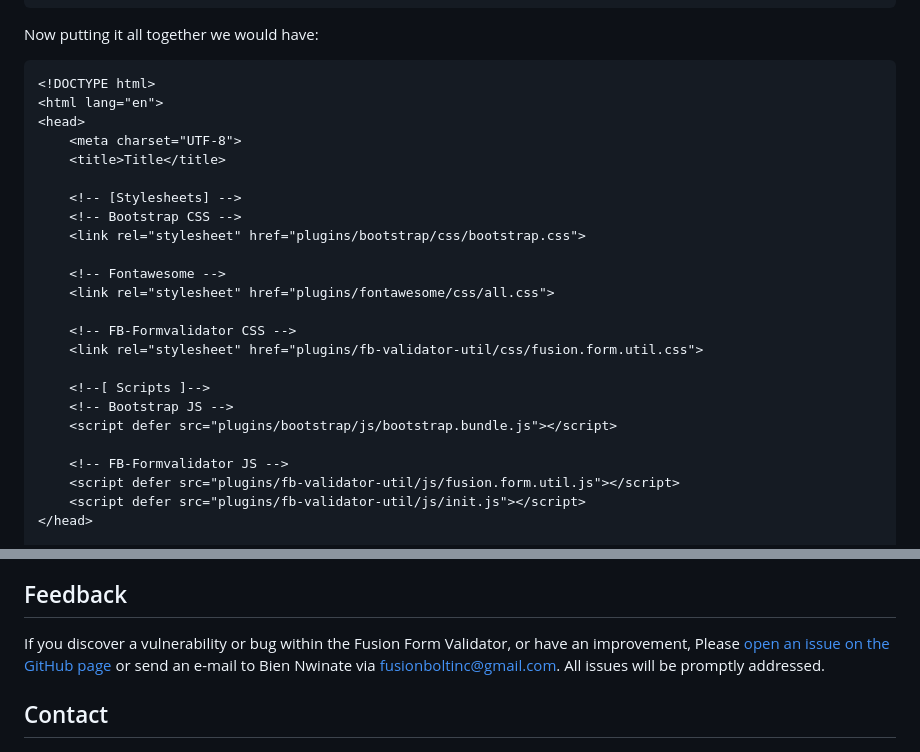
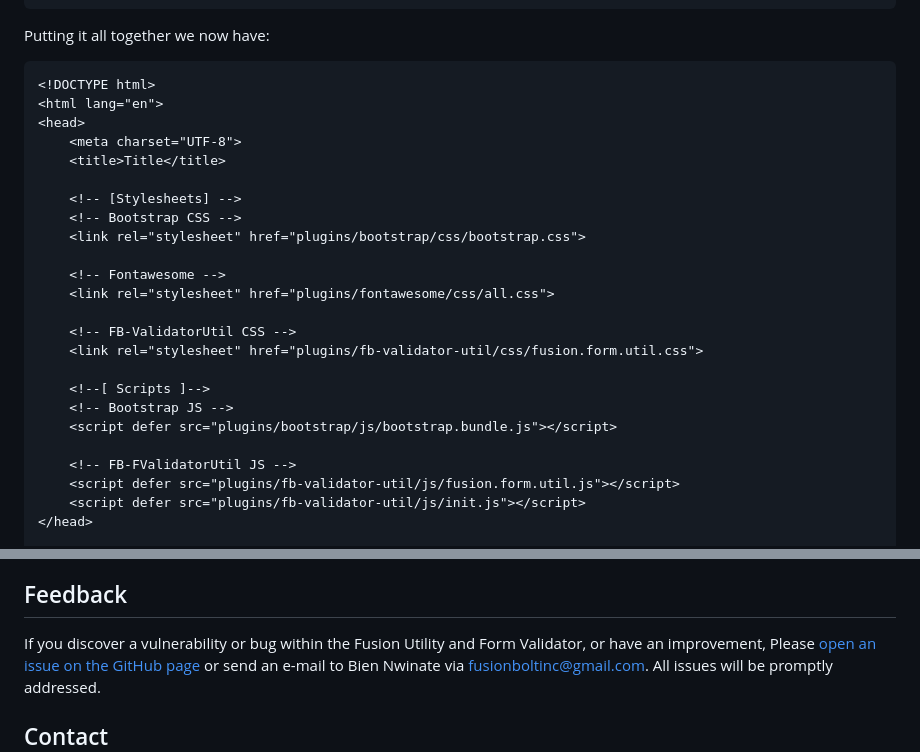
Before and after one commit to Bien-Glitch/fusion.form.validator, a Markdown page: README.md, 2 parts joined by grey strips. Drawn GitHub-style.

````diff
--- a/README.md
+++ b/README.md
@@ -268,7 +268,7 @@ But we've made it easier, thus you'd have:
 </form>
 ```
 
-Now putting it all together we would have:
+Putting it all together we now have:
 
 ```html
 <!DOCTYPE html>
@@ -284,14 +284,14 @@ Now putting it all together we would have:
 	<!-- Fontawesome -->
 	<link rel="stylesheet" href="plugins/fontawesome/css/all.css">
 
-	<!-- FB-Formvalidator CSS -->
+	<!-- FB-ValidatorUtil CSS -->
 	<link rel="stylesheet" href="plugins/fb-validator-util/css/fusion.form.util.css">
 
 	<!--[ Scripts ]-->
 	<!-- Bootstrap JS -->
 	<script defer src="plugins/bootstrap/js/bootstrap.bundle.js"></script>
 
-	<!-- FB-Formvalidator JS -->
+	<!-- FB-FValidatorUtil JS -->
 	<script defer src="plugins/fb-validator-util/js/fusion.form.util.js"></script>
 	<script defer src="plugins/fb-validator-util/js/init.js"></script>
 </head>
@@ -505,7 +505,7 @@ Thanks to God Almighty for making this project a possible. Also, a huge thanks t
 
 ## Feedback
 
-If you discover a vulnerability or bug within the Fusion Form Validator, or have an improvement,
+If you discover a vulnerability or bug within the Fusion Utility and Form Validator, or have an improvement,
 Please [open an issue on the GitHub page](https://github.com/Bien-Glitch/fusion.form.validator/issues) or send an e-mail to Bien Nwinate via [fusionboltinc@gmail.com](mailto:fusionboltinc@gmail.com).
 All issues will be promptly addressed.
 
````
Also changed, not shown: other parts of README.md (+5 -5 lines).
